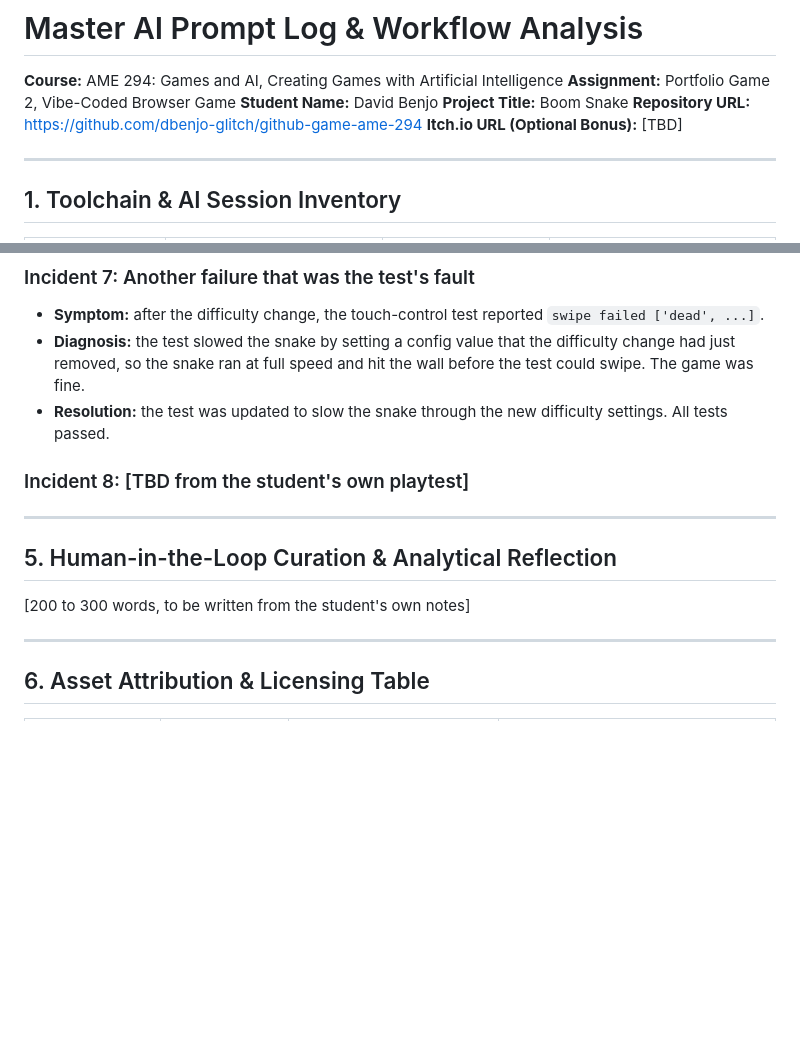
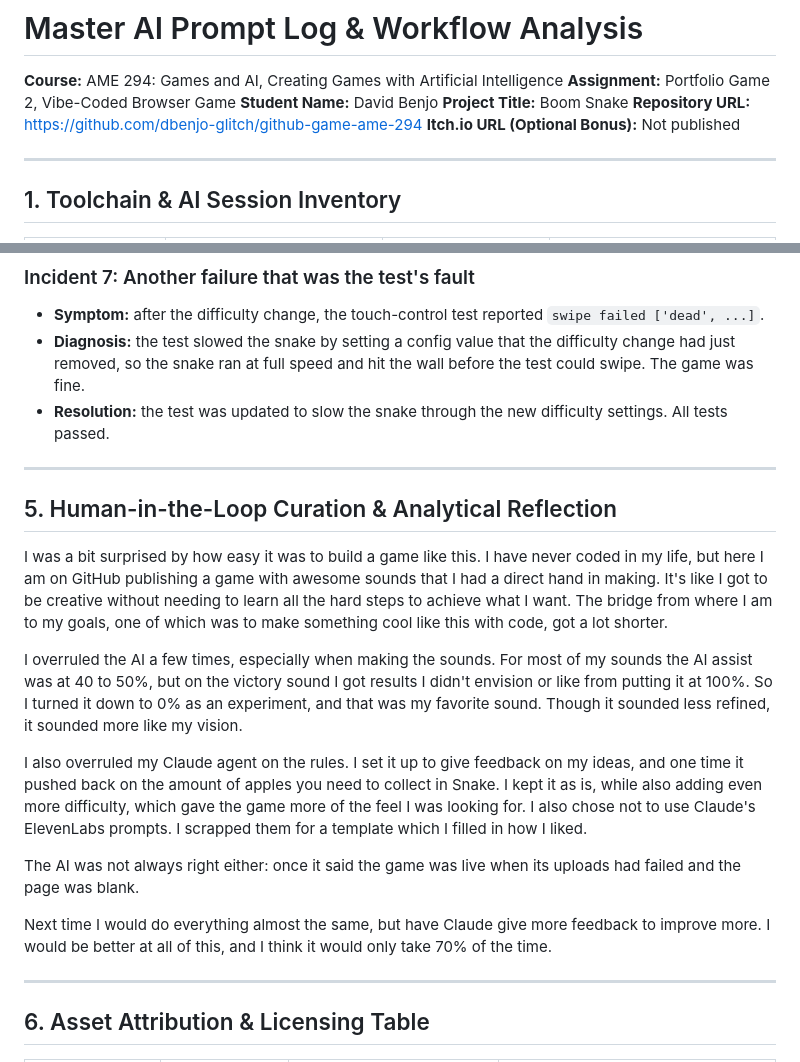
Before and after one commit to dbenjo-glitch/github-game-ame-294, a Markdown page: PROMPT_LOG.md, 2 parts joined by grey strips. Drawn GitHub-style; blank space fills up the shorter version.

Commit message:
Add student reflection to prompt log

```diff
--- a/PROMPT_LOG.md
+++ b/PROMPT_LOG.md
@@ -5,7 +5,7 @@
 **Student Name:** David Benjo
 **Project Title:** Boom Snake
 **Repository URL:** https://github.com/dbenjo-glitch/github-game-ame-294
-**Itch.io URL (Optional Bonus):** [TBD]
+**Itch.io URL (Optional Bonus):** Not published
 
 ---
 
@@ -399,13 +399,20 @@ Student prompt 3 (referencing Take 4):
 * **Diagnosis:** the test slowed the snake by setting a config value that the difficulty change had just removed, so the snake ran at full speed and hit the wall before the test could swipe. The game was fine.
 * **Resolution:** the test was updated to slow the snake through the new difficulty settings. All tests passed.
 
-### Incident 8: [TBD from the student's own playtest]
 
 ---
 
 ## 5. Human-in-the-Loop Curation & Analytical Reflection
 
-[200 to 300 words, to be written from the student's own notes]
+I was a bit surprised by how easy it was to build a game like this. I have never coded in my life, but here I am on GitHub publishing a game with awesome sounds that I had a direct hand in making. It's like I got to be creative without needing to learn all the hard steps to achieve what I want. The bridge from where I am to my goals, one of which was to make something cool like this with code, got a lot shorter.
+
+I overruled the AI a few times, especially when making the sounds. For most of my sounds the AI assist was at 40 to 50%, but on the victory sound I got results I didn't envision or like from putting it at 100%. So I turned it down to 0% as an experiment, and that was my favorite sound. Though it sounded less refined, it sounded more like my vision.
+
+I also overruled my Claude agent on the rules. I set it up to give feedback on my ideas, and one time it pushed back on the amount of apples you need to collect in Snake. I kept it as is, while also adding even more difficulty, which gave the game more of the feel I was looking for. I also chose not to use Claude's ElevenLabs prompts. I scrapped them for a template which I filled in how I liked.
+
+The AI was not always right either: once it said the game was live when its uploads had failed and the page was blank.
+
+Next time I would do everything almost the same, but have Claude give more feedback to improve more. I would be better at all of this, and I think it would only take 70% of the time.
 
 ---
 
```
